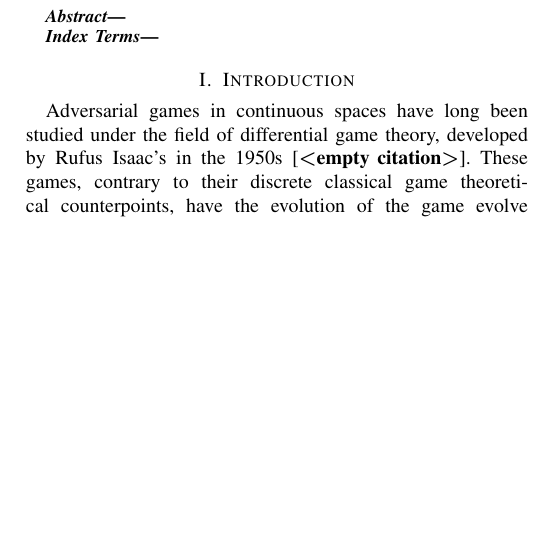
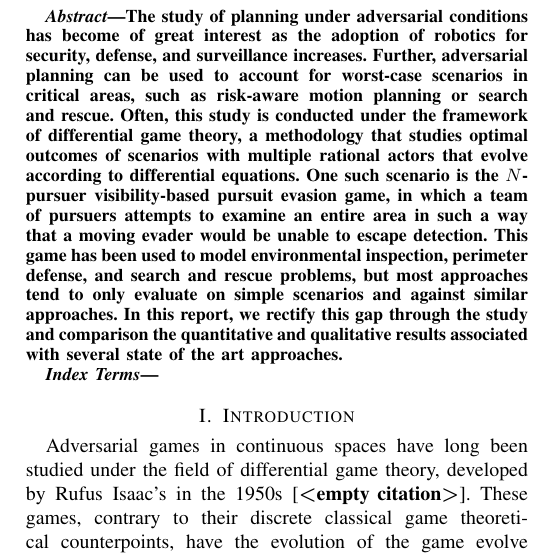
Before and after one commit to becaanth/isaacs_report, a LaTeX paper (report.tex): part of one column of page 1 of 3 before the commit and part of one column of page 1 of 4 after it, cut at the place of the change, the shorter picture padded with empty space. Compiled offline with pdfLaTeX.

Commit message:
Abstract

```diff
--- a/report.tex
+++ b/report.tex
@@ -27,6 +27,12 @@
 \maketitle
 
 \begin{abstract}
+	The study of planning under adversarial conditions has become of great interest as the adoption of robotics for security, defense, and surveillance increases.
+	Further, adversarial planning can be used to account for worst-case scenarios in critical areas, such as risk-aware motion planning or search and rescue.
+	Often, this study is conducted under the framework of differential game theory, a methodology that studies optimal outcomes of scenarios with multiple rational actors that evolve according to differential equations.
+    One such scenario is the $N$-pursuer visibility-based pursuit evasion game, in which a team of pursuers attempts to examine an entire area in such a way that a moving evader would be unable to escape detection.
+	This game has been used to model environmental inspection, perimeter defense, and search and rescue problems, but most approaches tend to only evaluate on simple scenarios and against similar approaches.
+	In this report, we rectify this gap through the study and comparison the quantitative and qualitative results associated with several state of the art approaches.
 \end{abstract}
 
 \begin{IEEEkeywords}
```
